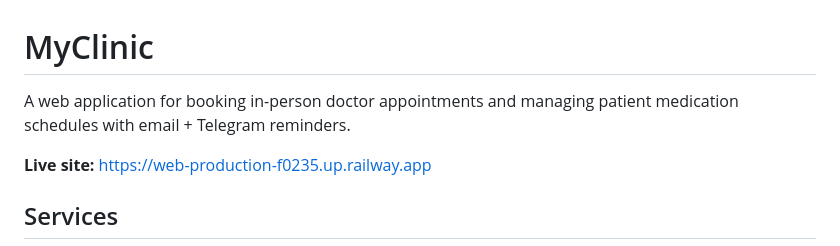
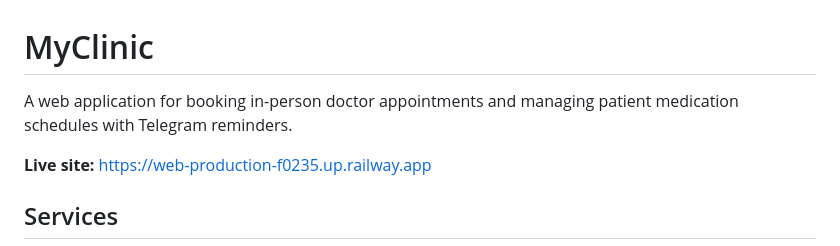
Before and after one commit to ipouyakarami/My_Clinic, a Markdown page: README.md, the part around the change. Rendered like a GitHub page.

```diff
--- a/README.md
+++ b/README.md
@@ -1,7 +1,7 @@
 # MyClinic
 
 A web application for booking in-person doctor appointments and managing patient
-medication schedules with email + Telegram reminders.
+medication schedules with Telegram reminders.
 
 **Live site:** https://web-production-f0235.up.railway.app
 
```
